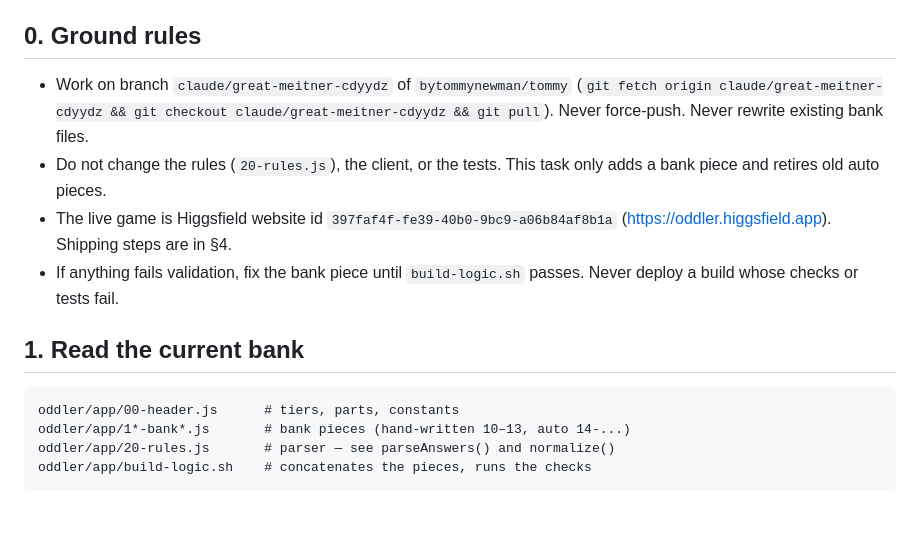
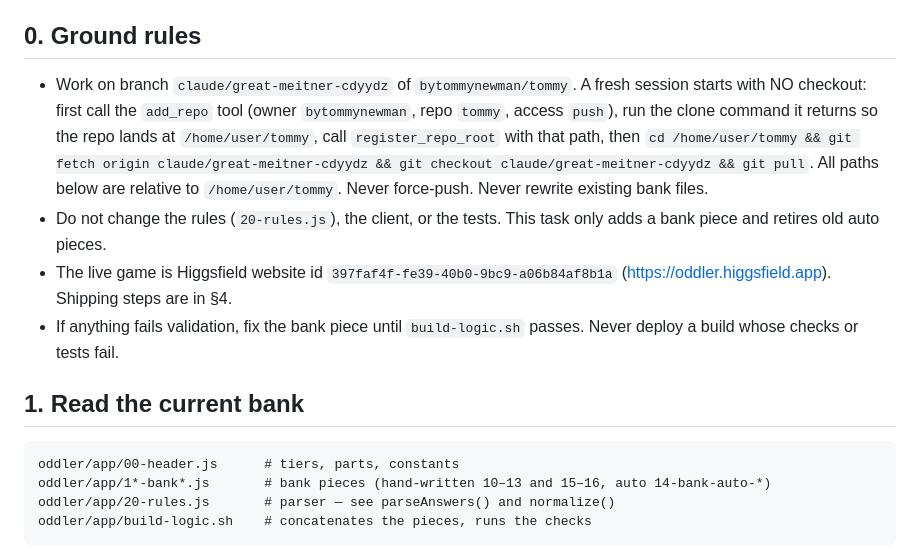
Before and after one commit to bytommynewman/tommy, a Markdown page: oddler/AUTOGEN.md, the part around the change. Drawn GitHub-style; blank space fills up the shorter version.

Commit message:
Oddler: the prompt-writer task must attach and clone the repo first
Co-Authored-By: Claude Fable 5.1 <noreply@anthropic.com>
Claude-Session: https://claude.ai/code/session_015bpkR4nyvQaLSRGb5LmAss

````diff
--- a/oddler/AUTOGEN.md
+++ b/oddler/AUTOGEN.md
@@ -8,8 +8,13 @@ Everything below is self-contained; each task reports at the end.
 
 ## 0. Ground rules
 
-- Work on branch `claude/great-meitner-cdyydz` of `bytommynewman/tommy`
-  (`git fetch origin claude/great-meitner-cdyydz && git checkout claude/great-meitner-cdyydz && git pull`).
+- Work on branch `claude/great-meitner-cdyydz` of `bytommynewman/tommy`.
+  A fresh session starts with NO checkout: first call the `add_repo` tool
+  (owner `bytommynewman`, repo `tommy`, access `push`), run the clone command
+  it returns so the repo lands at `/home/user/tommy`, call
+  `register_repo_root` with that path, then
+  `cd /home/user/tommy && git fetch origin claude/great-meitner-cdyydz && git checkout claude/great-meitner-cdyydz && git pull`.
+  All paths below are relative to `/home/user/tommy`.
   Never force-push. Never rewrite existing bank files.
 - Do not change the rules (`20-rules.js`), the client, or the tests. This task
   only adds a bank piece and retires old auto pieces.
@@ -22,7 +27,7 @@ Everything below is self-contained; each task reports at the end.
 
 ```
 oddler/app/00-header.js      # tiers, parts, constants
-oddler/app/1*-bank*.js       # bank pieces (hand-written 10–13, auto 14-...)
+oddler/app/1*-bank*.js       # bank pieces (hand-written 10–13 and 15–16, auto 14-bank-auto-*)
 oddler/app/20-rules.js       # parser — see parseAnswers() and normalize()
 oddler/app/build-logic.sh    # concatenates the pieces, runs the checks
 ```
````
